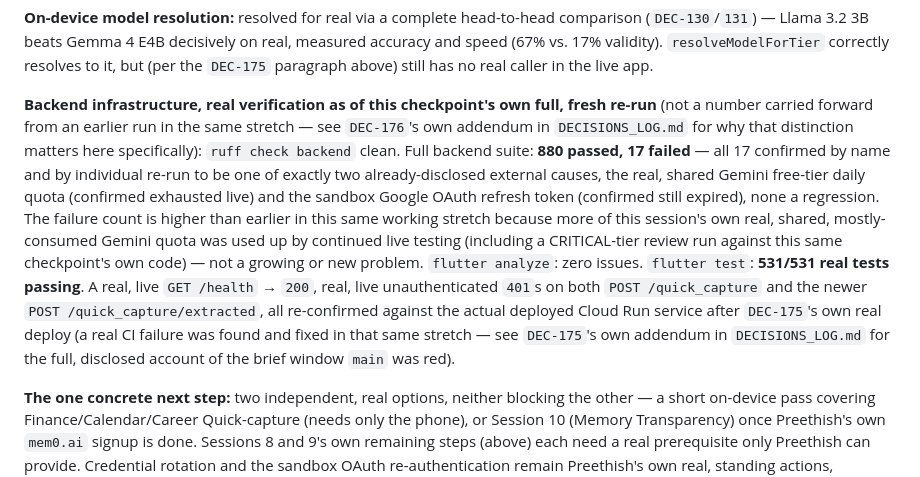
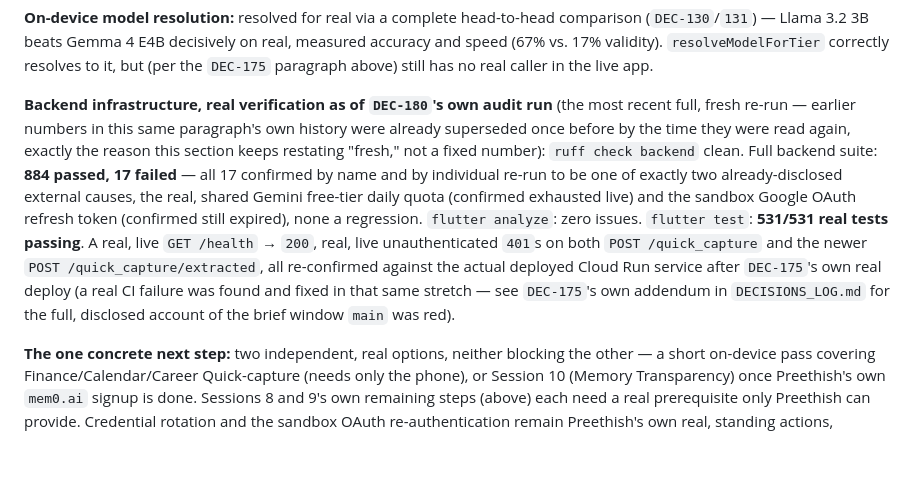
Before and after one commit to Praveen09107/quorum, a Markdown page: specs/tier3_verification/STATUS_INDEX.md, the part around the change. GitHub-like rendering; blank space fills up the shorter version.

```diff
--- a/specs/tier3_verification/STATUS_INDEX.md
+++ b/specs/tier3_verification/STATUS_INDEX.md
@@ -31,7 +31,7 @@
 
 **On-device model resolution:** resolved for real via a complete head-to-head comparison (`DEC-130`/`131`) — Llama 3.2 3B beats Gemma 4 E4B decisively on real, measured accuracy and speed (67% vs. 17% validity). `resolveModelForTier` correctly resolves to it, but (per the `DEC-175` paragraph above) still has no real caller in the live app.
 
-**Backend infrastructure, real verification as of this checkpoint's own full, fresh re-run** (not a number carried forward from an earlier run in the same stretch — see `DEC-176`'s own addendum in `DECISIONS_LOG.md` for why that distinction matters here specifically): `ruff check backend` clean. Full backend suite: **880 passed, 17 failed** — all 17 confirmed by name and by individual re-run to be one of exactly two already-disclosed external causes, the real, shared Gemini free-tier daily quota (confirmed exhausted live) and the sandbox Google OAuth refresh token (confirmed still expired), none a regression. The failure count is higher than earlier in this same working stretch because more of this session's own real, shared, mostly-consumed Gemini quota was used up by continued live testing (including a CRITICAL-tier review run against this same checkpoint's own code) — not a growing or new problem. `flutter analyze`: zero issues. `flutter test`: **531/531 real tests passing**. A real, live `GET /health` → `200`, real, live unauthenticated `401`s on both `POST /quick_capture` and the newer `POST /quick_capture/extracted`, all re-confirmed against the actual deployed Cloud Run service after `DEC-175`'s own real deploy (a real CI failure was found and fixed in that same stretch — see `DEC-175`'s own addendum in `DECISIONS_LOG.md` for the full, disclosed account of the brief window `main` was red).
+**Backend infrastructure, real verification as of `DEC-180`'s own audit run** (the most recent full, fresh re-run — earlier numbers in this same paragraph's own history were already superseded once before by the time they were read again, exactly the reason this section keeps restating "fresh," not a fixed number): `ruff check backend` clean. Full backend suite: **884 passed, 17 failed** — all 17 confirmed by name and by individual re-run to be one of exactly two already-disclosed external causes, the real, shared Gemini free-tier daily quota (confirmed exhausted live) and the sandbox Google OAuth refresh token (confirmed still expired), none a regression. `flutter analyze`: zero issues. `flutter test`: **531/531 real tests passing**. A real, live `GET /health` → `200`, real, live unauthenticated `401`s on both `POST /quick_capture` and the newer `POST /quick_capture/extracted`, all re-confirmed against the actual deployed Cloud Run service after `DEC-175`'s own real deploy (a real CI failure was found and fixed in that same stretch — see `DEC-175`'s own addendum in `DECISIONS_LOG.md` for the full, disclosed account of the brief window `main` was red).
 
 **The one concrete next step:** two independent, real options, neither blocking the other — a short on-device pass covering Finance/Calendar/Career Quick-capture (needs only the phone), or Session 10 (Memory Transparency) once Preethish's own `mem0.ai` signup is done. Sessions 8 and 9's own remaining steps (above) each need a real prerequisite only Preethish can provide. Credential rotation and the sandbox OAuth re-authentication remain Preethish's own real, standing actions, unchanged.
 
```
Also changed, not shown: specs/tier3_verification/QUORUM_PRODUCTION_READINESS_AUDIT_PLAN.md (+1 -1 lines).
